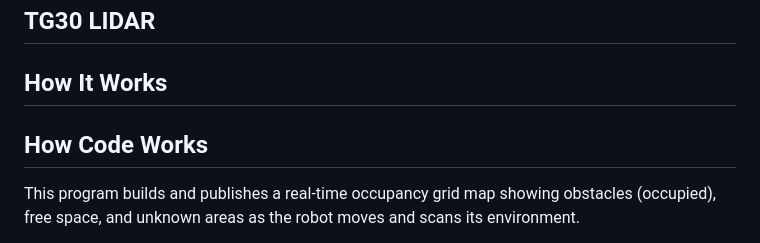
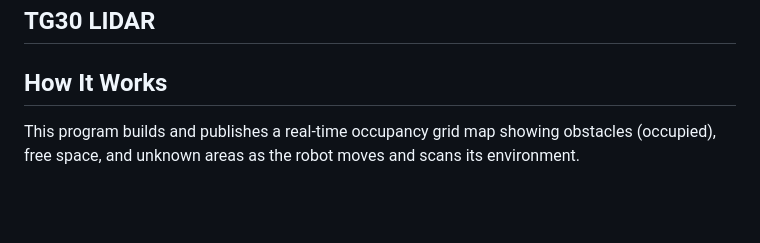
Before and after one commit to odoy25/EW458-Final-Project, a Markdown page: docs/README.md, the part around the change. GitHub-like rendering; blank space fills up the shorter version.

```diff
--- a/docs/README.md
+++ b/docs/README.md
@@ -44,10 +44,6 @@ Atthe beginning of the trial, all cells are unknown (-1). As the vehicle continu
 
 ## How It Works
 
-
-
-## How Code Works
-
 This program builds and publishes a real-time occupancy grid map showing obstacles (occupied), free space, and unknown areas as the robot moves and scans its environment.
 
 ROS Connection: Connects to a robot via WebSocket using roslibpy.
```
